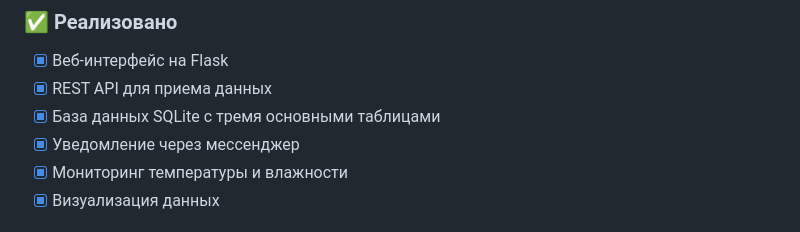
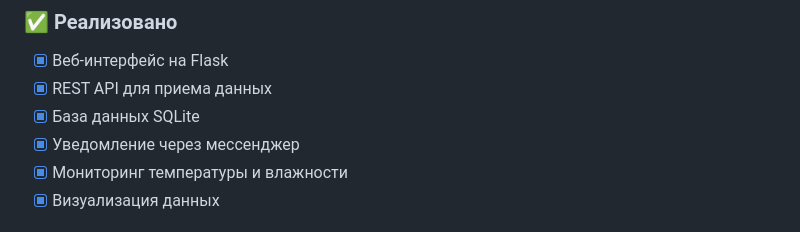
Before and after one commit to DaniilLeonchuk/lora_project, a Markdown page: README.md, the part around the change. Rendered like a GitHub page.

```diff
--- a/README.md
+++ b/README.md
@@ -67,7 +67,7 @@
 ### ✅ Реализовано
 - [x] Веб-интерфейс на Flask
 - [x] REST API для приема данных
-- [x] База данных SQLite с тремя основными таблицами
+- [x] База данных SQLite
 - [x] Уведомление через мессенджер
 - [x] Мониторинг температуры и влажности
 - [x] Визуализация данных
```
